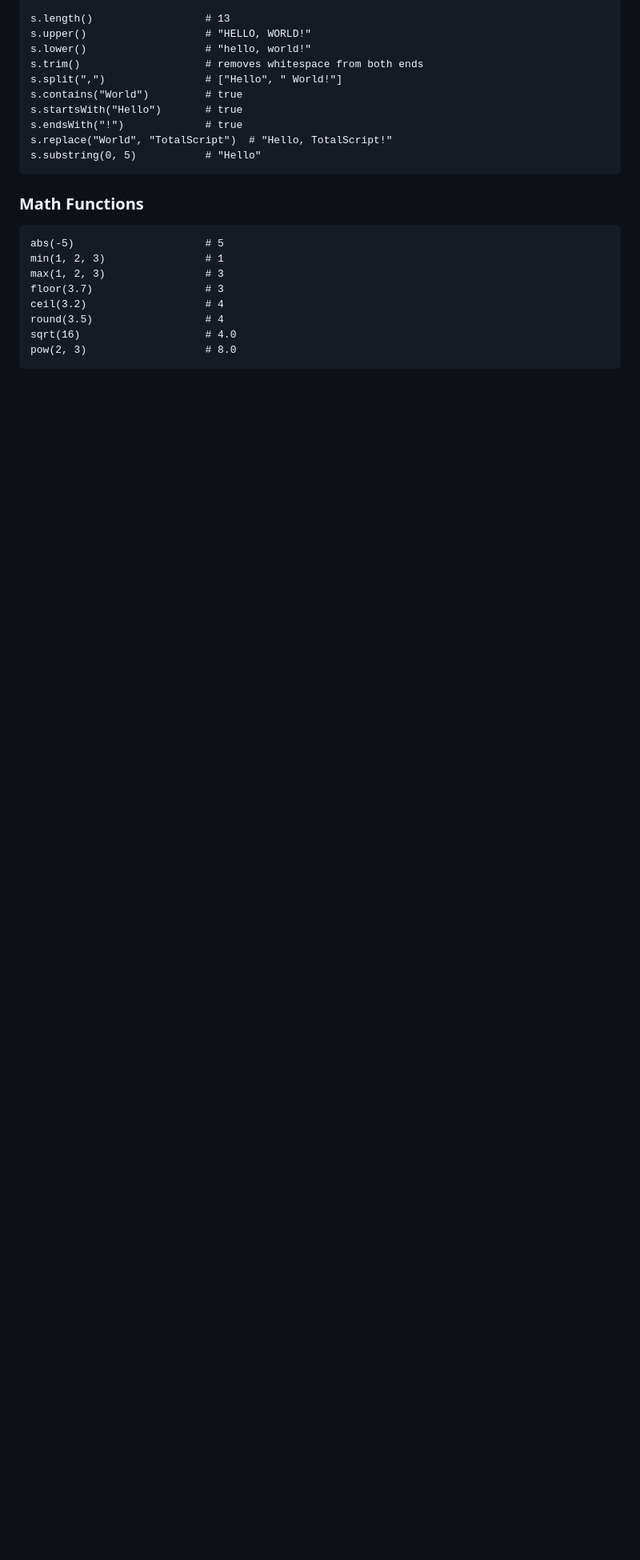
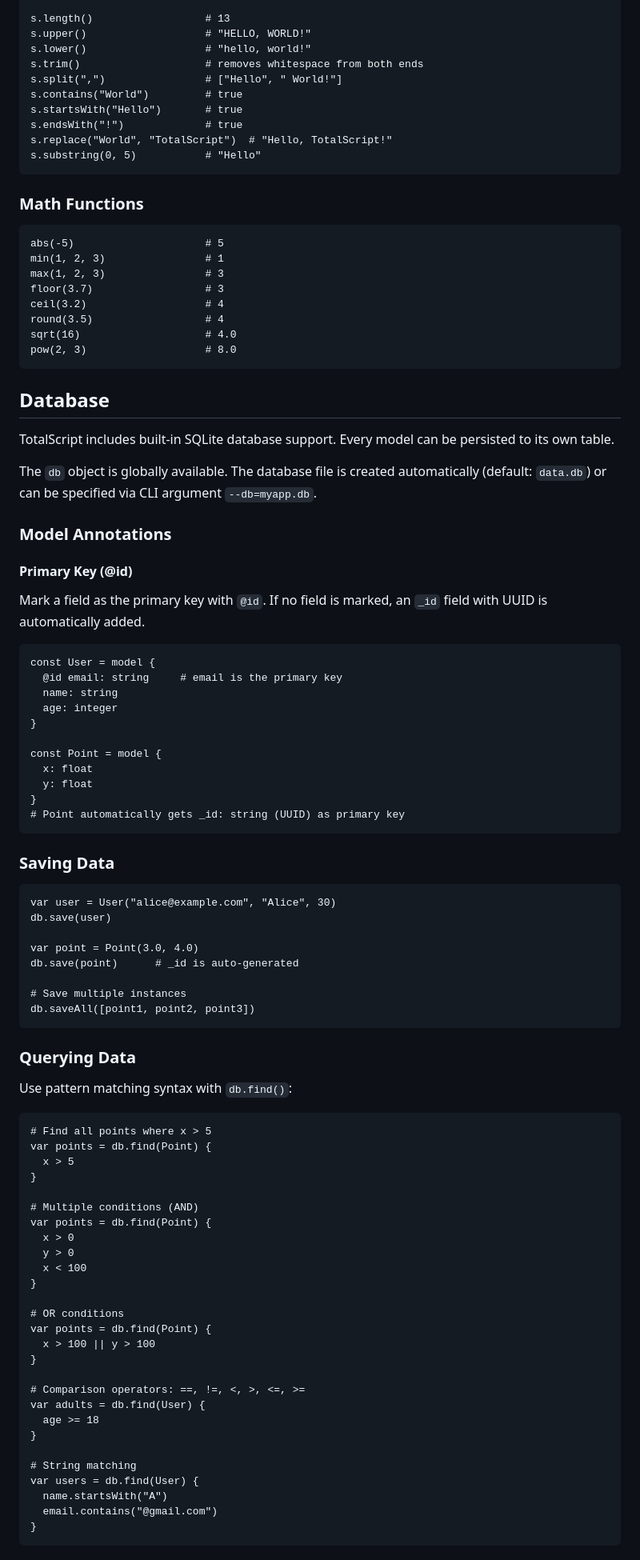
Before and after one commit to mishankov/totalscript-lang, a Markdown page: specification.md, the part around one of its changes. Shown at 80% size. GitHub-like rendering; blank space fills up the shorter version.

````diff
--- a/specification.md
+++ b/specification.md
@@ -450,3 +450,76 @@ round(3.5)                  # 4
 sqrt(16)                    # 4.0
 pow(2, 3)                   # 8.0
 ```
+
+## Database
+
+TotalScript includes built-in SQLite database support. Every model can be persisted to its own table.
+
+The `db` object is globally available. The database file is created automatically (default: `data.db`) or can be specified via CLI argument `--db=myapp.db`.
+
+### Model Annotations
+
+#### Primary Key (@id)
+Mark a field as the primary key with `@id`. If no field is marked, an `_id` field with UUID is automatically added.
+
+```tsl
+const User = model {
+  @id email: string     # email is the primary key
+  name: string
+  age: integer
+}
+
+const Point = model {
+  x: float
+  y: float
+}
+# Point automatically gets _id: string (UUID) as primary key
+```
+
+### Saving Data
+
+```tsl
+var user = User("alice@example.com", "Alice", 30)
+db.save(user)
+
+var point = Point(3.0, 4.0)
+db.save(point)      # _id is auto-generated
+
+# Save multiple instances
+db.saveAll([point1, point2, point3])
+```
+
+### Querying Data
+
+Use pattern matching syntax with `db.find()`:
+
+```tsl
+# Find all points where x > 5
+var points = db.find(Point) {
+  x > 5
+}
+
+# Multiple conditions (AND)
+var points = db.find(Point) {
+  x > 0
+  y > 0
+  x < 100
+}
+
+# OR conditions
+var points = db.find(Point) {
+  x > 100 || y > 100
+}
+
+# Comparison operators: ==, !=, <, >, <=, >=
+var adults = db.find(User) {
+  age >= 18
+}
+
+# String matching
+var users = db.find(User) {
+  name.startsWith("A")
+  email.contains("@gmail.com")
+}
+```
+
````
Also changed, not shown: other parts of specification.md (+73 -0 lines).
